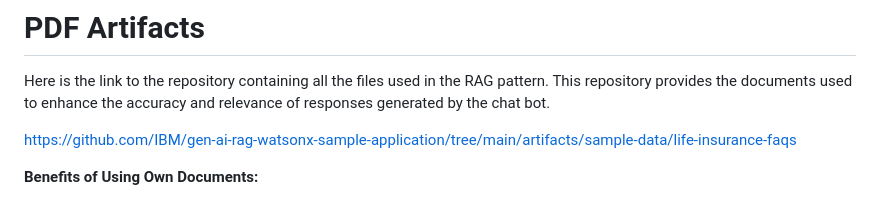
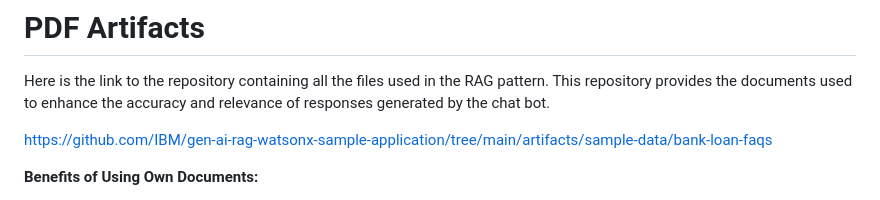
Before and after one commit to mudassirshiekh/wx-ibmcloud-solutions-deployable-architectures, a Markdown page: docs/lab/1_7-pdfs.md, the part around the change. Rendered like a GitHub page.

```diff
--- a/docs/lab/1_7-pdfs.md
+++ b/docs/lab/1_7-pdfs.md
@@ -2,7 +2,7 @@
 
 Here is the link to the repository containing all the files used in the RAG pattern. This repository provides the documents used to enhance the accuracy and relevance of responses generated by the chat bot.
 
-https://github.com/IBM/gen-ai-rag-watsonx-sample-application/tree/main/artifacts/sample-data/life-insurance-faqs
+https://github.com/IBM/gen-ai-rag-watsonx-sample-application/tree/main/artifacts/sample-data/bank-loan-faqs
 
 **Benefits of Using Own Documents:**
 * **Accuracy:** The responses are more accurate because they are based on the precise information contained in your documents.
```
Also changed, not shown: docs/lab/2_2-new-art.md (+15 -2 lines), docs/images/2.2.10-1-n-da.png (added), docs/images/2.2.10-2-n-da.png (renamed from docs/images/2.2.10-n-da.png), docs/images/2.2.2-n-da.png, docs/images/2.2.9-n-da.png.
